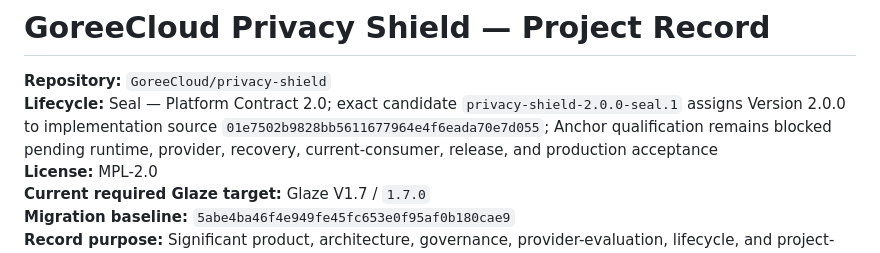
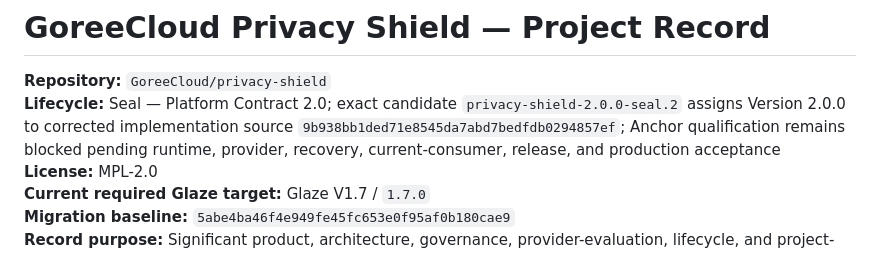
Before and after one commit to GoreeCloud/privacy-shield, a Markdown page: docs/PROJECT-RECORD.md, the part around the change. Drawn GitHub-style.

Commit message:
Update project record to seal.2

```diff
--- a/docs/PROJECT-RECORD.md
+++ b/docs/PROJECT-RECORD.md
@@ -1,7 +1,7 @@
 # GoreeCloud Privacy Shield — Project Record
 
 **Repository:** `GoreeCloud/privacy-shield`
-**Lifecycle:** Seal — Platform Contract 2.0; exact candidate `privacy-shield-2.0.0-seal.1` assigns Version 2.0.0 to implementation source `01e7502b9828bb5611677964e4f6eada70e7d055`; Anchor qualification remains blocked pending runtime, provider, recovery, current-consumer, release, and production acceptance
+**Lifecycle:** Seal — Platform Contract 2.0; exact candidate `privacy-shield-2.0.0-seal.2` assigns Version 2.0.0 to corrected implementation source `9b938bb1ded71e8545da7abd7bedfdb0294857ef`; Anchor qualification remains blocked pending runtime, provider, recovery, current-consumer, release, and production acceptance
 **License:** MPL-2.0
 **Current required Glaze target:** Glaze V1.7 / `1.7.0`
 **Migration baseline:** `5abe4ba46f4e949fe45fc653e0f95af0b180cae9`
```
